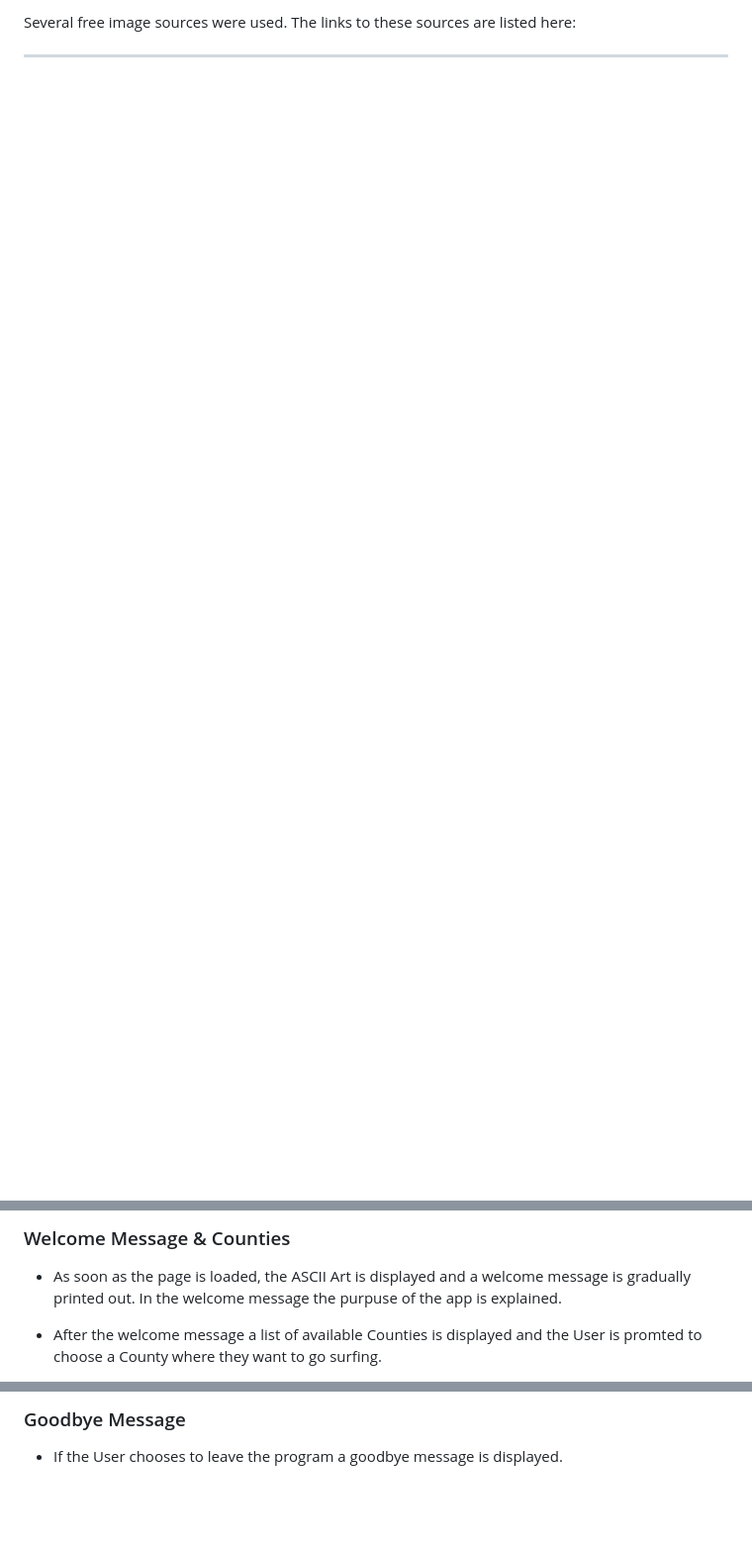
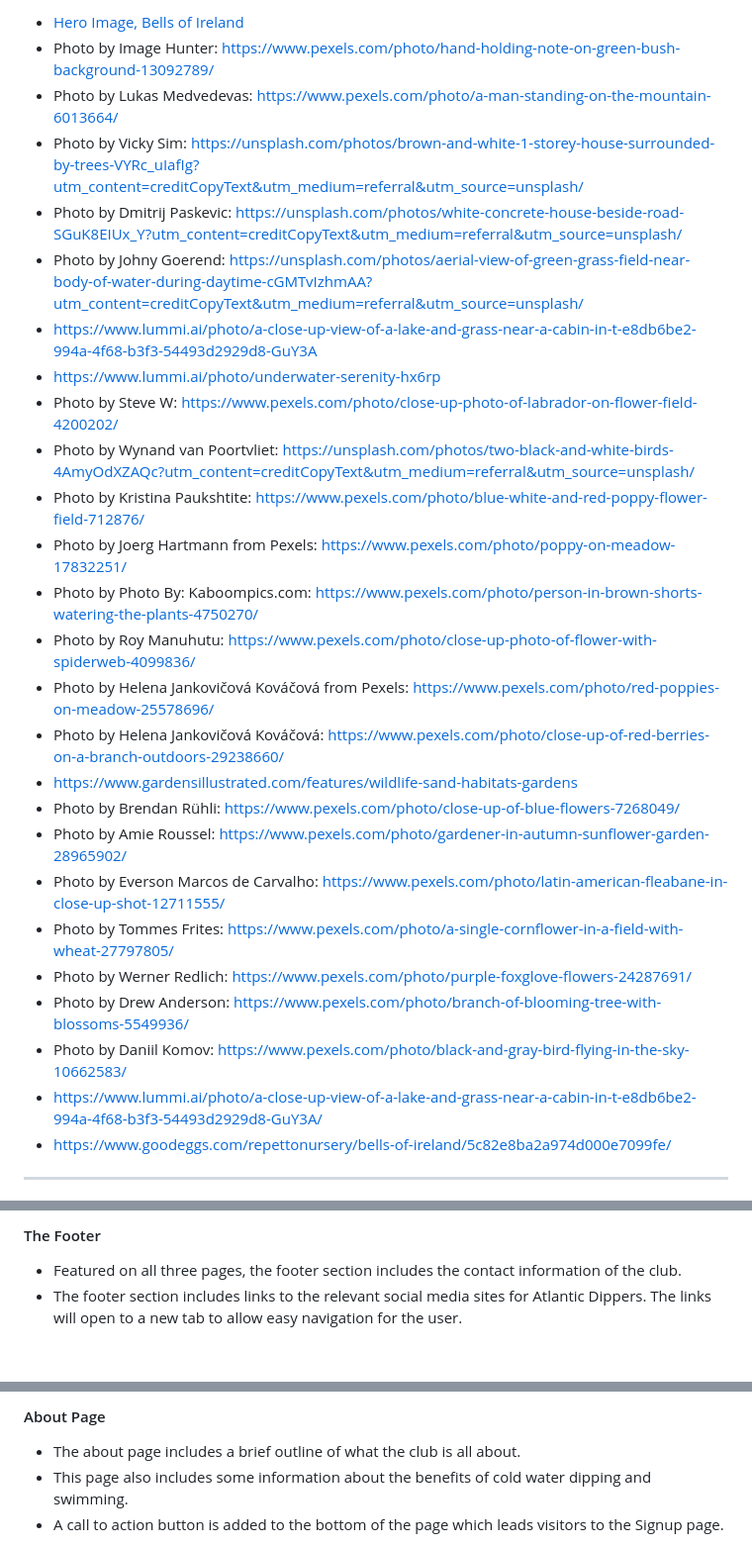
Before and after one commit to LemmenAid/coastal-gardens, a Markdown page: README.md, 3 parts joined by grey strips. Shown at 99% size. GitHub-like rendering; blank space fills up the shorter version.

```diff
--- a/README.md
+++ b/README.md
@@ -116,5 +118,31 @@ Images used in the different quizes were selected for their aesthetic appeal and
 
-Several free image sources were used. The links to these sources are listed here:
+* [Hero Image, Bells of Ireland](https://floralife.com/article/bells-of-ireland-troubleshooting/)
+* Photo by Image Hunter: https://www.pexels.com/photo/hand-holding-note-on-green-bush-background-13092789/
+* Photo by Lukas Medvedevas: https://www.pexels.com/photo/a-man-standing-on-the-mountain-6013664/
+* Photo by Vicky Sim: https://unsplash.com/photos/brown-and-white-1-storey-house-surrounded-by-trees-VYRc_uIafIg?utm_content=creditCopyText&utm_medium=referral&utm_source=unsplash/
+* Photo by Dmitrij Paskevic: https://unsplash.com/photos/white-concrete-house-beside-road-SGuK8EIUx_Y?utm_content=creditCopyText&utm_medium=referral&utm_source=unsplash/
+* Photo by Johny Goerend: https://unsplash.com/photos/aerial-view-of-green-grass-field-near-body-of-water-during-daytime-cGMTvIzhmAA?utm_content=creditCopyText&utm_medium=referral&utm_source=unsplash/
+* https://www.lummi.ai/photo/a-close-up-view-of-a-lake-and-grass-near-a-cabin-in-t-e8db6be2-994a-4f68-b3f3-54493d2929d8-GuY3A
+* https://www.lummi.ai/photo/underwater-serenity-hx6rp
+* Photo by Steve W: https://www.pexels.com/photo/close-up-photo-of-labrador-on-flower-field-4200202/
+* Photo by Wynand van Poortvliet: https://unsplash.com/photos/two-black-and-white-birds-4AmyOdXZAQc?utm_content=creditCopyText&utm_medium=referral&utm_source=unsplash/
+* Photo by Kristina Paukshtite: https://www.pexels.com/photo/blue-white-and-red-poppy-flower-field-712876/
+* Photo by Joerg Hartmann from Pexels: https://www.pexels.com/photo/poppy-on-meadow-17832251/
+* Photo by Photo By: Kaboompics.com: https://www.pexels.com/photo/person-in-brown-shorts-watering-the-plants-4750270/
+* Photo by Roy Manuhutu: https://www.pexels.com/photo/close-up-photo-of-flower-with-spiderweb-4099836/
+* Photo by Helena Jankovičová Kováčová from Pexels: https://www.pexels.com/photo/red-poppies-on-meadow-25578696/
+* Photo by Helena Jankovičová Kováčová: https://www.pexels.com/photo/close-up-of-red-berries-on-a-branch-outdoors-29238660/
+* https://www.gardensillustrated.com/features/wildlife-sand-habitats-gardens
+* Photo by Brendan Rühli: https://www.pexels.com/photo/close-up-of-blue-flowers-7268049/
+* Photo by Amie Roussel: https://www.pexels.com/photo/gardener-in-autumn-sunflower-garden-28965902/
+* Photo by Everson Marcos de Carvalho: https://www.pexels.com/photo/latin-american-fleabane-in-close-up-shot-12711555/
+* Photo by Tommes Frites: https://www.pexels.com/photo/a-single-cornflower-in-a-field-with-wheat-27797805/
+* Photo by Werner Redlich: https://www.pexels.com/photo/purple-foxglove-flowers-24287691/
+* Photo by Drew Anderson: https://www.pexels.com/photo/branch-of-blooming-tree-with-blossoms-5549936/
+* Photo by Daniil Komov: https://www.pexels.com/photo/black-and-gray-bird-flying-in-the-sky-10662583/
+* https://www.lummi.ai/photo/a-close-up-view-of-a-lake-and-grass-near-a-cabin-in-t-e8db6be2-994a-4f68-b3f3-54493d2929d8-GuY3A/
+* https://www.goodeggs.com/repettonursery/bells-of-ireland/5c82e8ba2a974d000e7099fe/
+
 
 ***
 
@@ -132,8 +188,7 @@ The majority of the text in the app is printed slowly to improve User experience
 
-### Welcome Message & Counties
+#### The Footer
 
-* As soon as the page is loaded, the ASCII Art is displayed and a welcome message is gradually printed out.
-In the welcome message the purpuse of the app is explained.
+* Featured on all three pages, the footer section includes the contact information of the club.
+* The footer section includes links to the relevant social media sites for Atlantic Dippers. The links will open to a new tab to allow easy navigation for the user.
 
-* After the welcome message a list of available Counties is displayed and the User is promted to choose a County where they want to go surfing.
 
@@ -155,5 +211,7 @@ In the welcome message the purpuse of the app is explained.
 
-### Goodbye Message
+#### About Page
 
-* If the User chooses to leave the program a goodbye message is displayed.
+* The about page includes a brief outline of what the club is all about.
+* This page also includes some information about the benefits of cold water dipping and swimming.
+* A call to action button is added to the bottom of the page which leads visitors to the Signup page.
 
```
Also changed, not shown: other parts of README.md (+69 -24 lines), README-files/action-button.png (added), README-files/cormorant.png (added), README-files/roboto.png (added), 3 other files.
